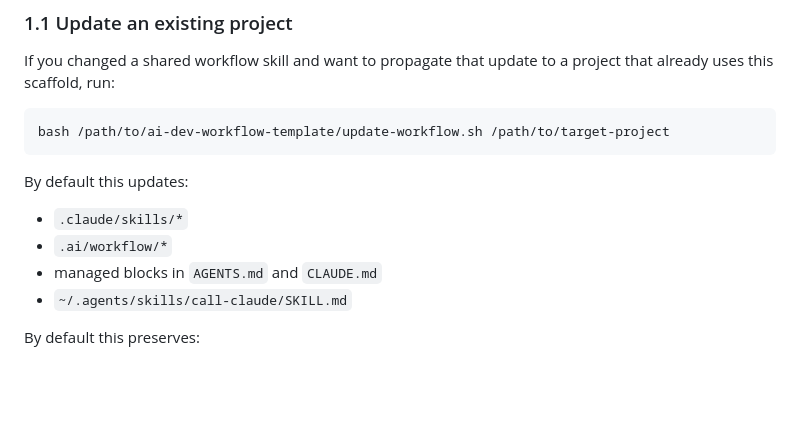
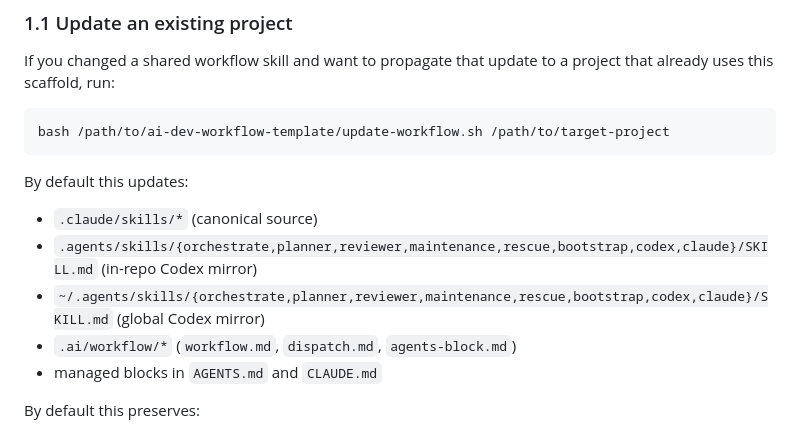
Before and after one commit to zDud4s/ai-dev-workflow-template, a Markdown page: README.md, the part around one of its changes. Rendered like a GitHub page; blank space fills up the shorter version.

````diff
--- a/README.md
+++ b/README.md
@@ -94,10 +122,11 @@ bash /path/to/ai-dev-workflow-template/update-workflow.sh /path/to/target-projec
 ```
 
 By default this updates:
-- `.claude/skills/*`
-- `.ai/workflow/*`
+- `.claude/skills/*` (canonical source)
+- `.agents/skills/{orchestrate,planner,reviewer,maintenance,rescue,bootstrap,codex,claude}/SKILL.md` (in-repo Codex mirror)
+- `~/.agents/skills/{orchestrate,planner,reviewer,maintenance,rescue,bootstrap,codex,claude}/SKILL.md` (global Codex mirror)
+- `.ai/workflow/*` (`workflow.md`, `dispatch.md`, `agents-block.md`)
 - managed blocks in `AGENTS.md` and `CLAUDE.md`
-- `~/.agents/skills/call-claude/SKILL.md`
 
 By default this preserves:
 - `.ai/packets/*`
````
Also changed, not shown: other parts of README.md (+69 -22 lines).
